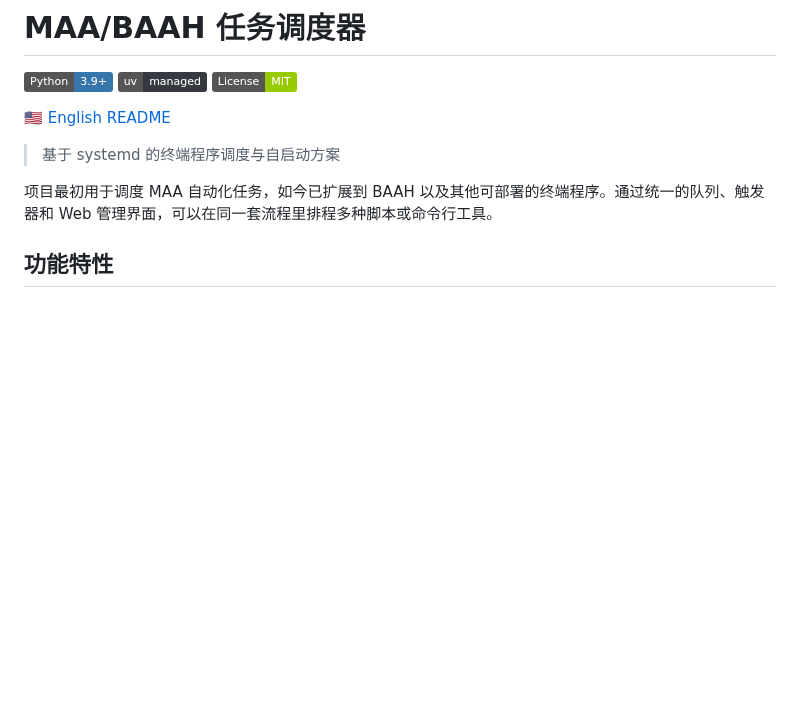
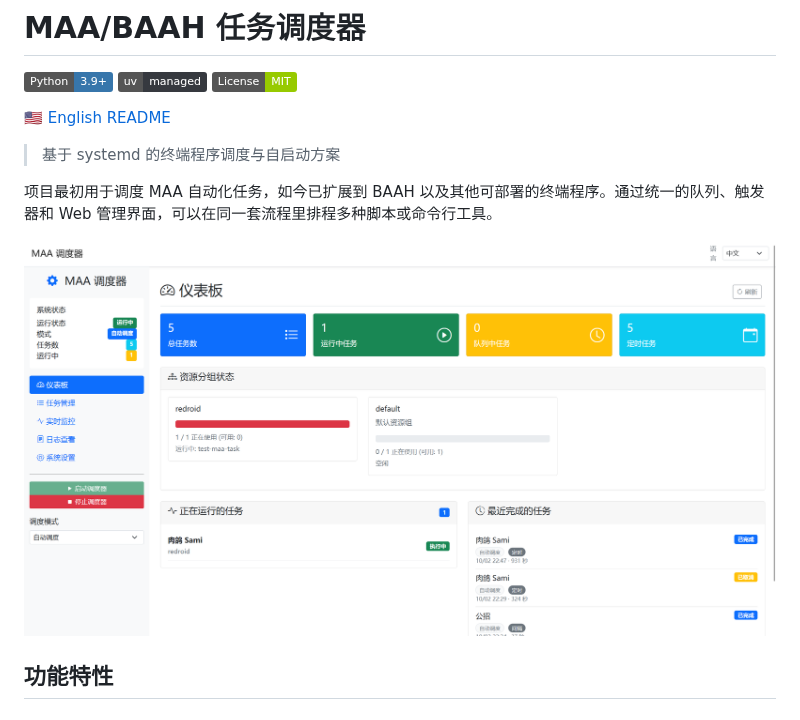
Before and after one commit to SnowSwordScholar/MAA_AUTO, a Markdown page: README.md, the part around the change. GitHub-like rendering; badges without logos; blank space fills up the shorter version.

Commit message:
feat: 添加运行截图到 README 和英文 README

```diff
--- a/README.md
+++ b/README.md
@@ -10,7 +10,7 @@
 
 项目最初用于调度 MAA 自动化任务，如今已扩展到 BAAH 以及其他可部署的终端程序。通过统一的队列、触发器和 Web 管理界面，可以在同一套流程里排程多种脚本或命令行工具。
 
-
+![运行截图](screenshots/maa_auto.png)
 
 ## 功能特性
 
```
Also changed, not shown: README_en.md (+2 -0 lines).
